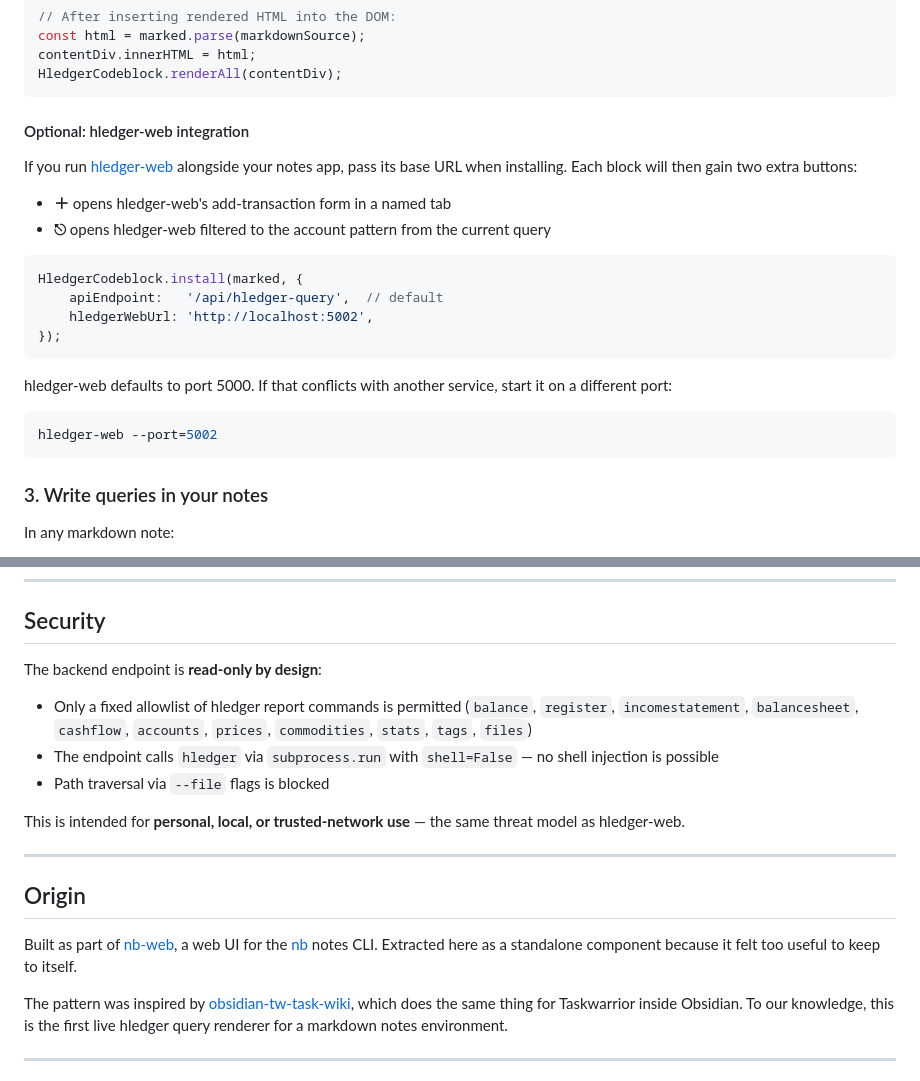
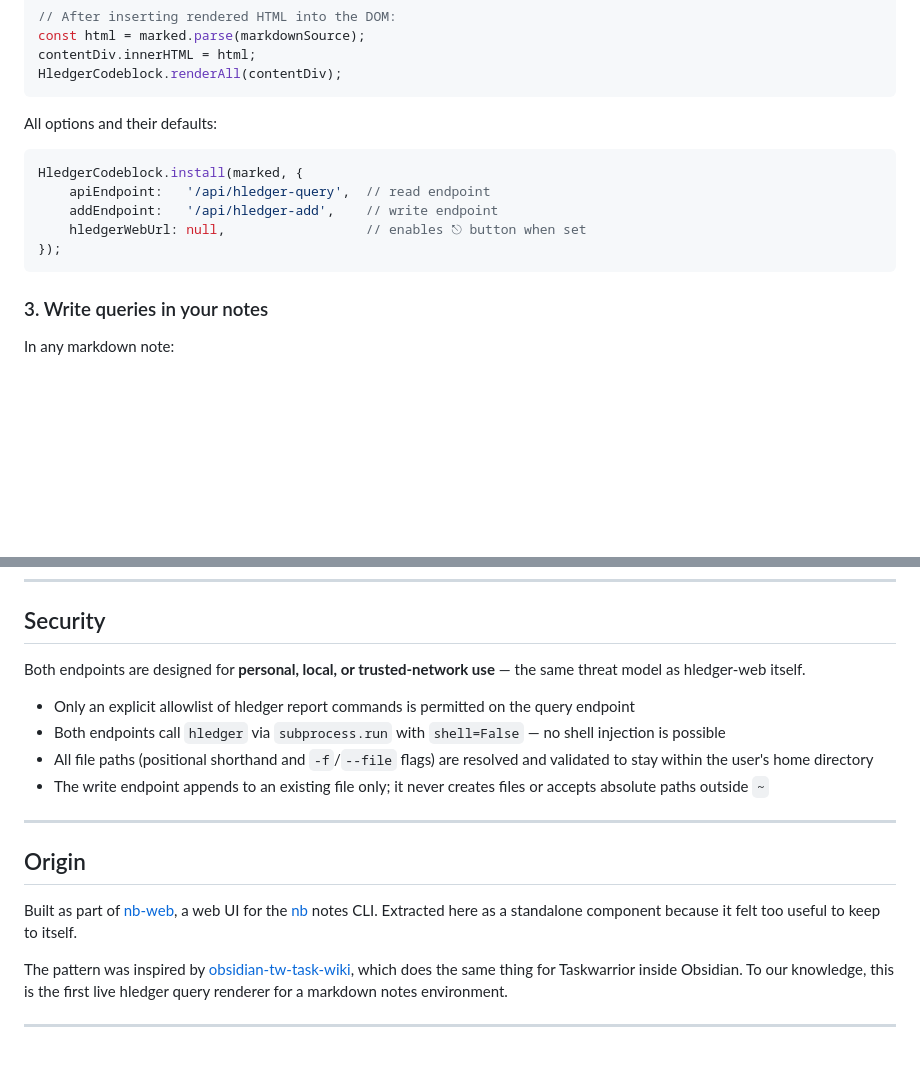
Before and after one commit to linuxcaffe/hledger-codeblock, a Markdown page: README.md, 2 parts joined by grey strips. GitHub-like rendering; blank space fills up the shorter version.

````diff
--- a/README.md
+++ b/README.md
@@ -99,24 +105,14 @@ contentDiv.innerHTML = html;
 HledgerCodeblock.renderAll(contentDiv);
 ```
 
-#### Optional: hledger-web integration
-
-If you run [hledger-web](https://hledger.org/hledger-web.html) alongside your notes app, pass its base URL when installing. Each block will then gain two extra buttons:
-
-- **＋** opens hledger-web's add-transaction form in a named tab
-- **⎋** opens hledger-web filtered to the account pattern from the current query
+All options and their defaults:
 
 ```js
 HledgerCodeblock.install(marked, {
-    apiEndpoint:   '/api/hledger-query',  // default
-    hledgerWebUrl: 'http://localhost:5002',
+    apiEndpoint:   '/api/hledger-query',  // read endpoint
+    addEndpoint:   '/api/hledger-add',    // write endpoint
+    hledgerWebUrl: null,                  // enables ⎋ button when set
 });
-```
-
-hledger-web defaults to port 5000. If that conflicts with another service, start it on a different port:
-
-```bash
-hledger-web --port=5002
 ```
 
 ### 3. Write queries in your notes
@@ -177,13 +218,12 @@ Dark mode is supported out of the box — add `data-theme="dark"` to your `<html
 
 ## Security
 
-The backend endpoint is **read-only by design**:
+Both endpoints are designed for **personal, local, or trusted-network use** — the same threat model as hledger-web itself.
 
-- Only a fixed allowlist of hledger report commands is permitted (`balance`, `register`, `incomestatement`, `balancesheet`, `cashflow`, `accounts`, `prices`, `commodities`, `stats`, `tags`, `files`)
-- The endpoint calls `hledger` via `subprocess.run` with `shell=False` — no shell injection is possible
-- Path traversal via `--file` flags is blocked
-
-This is intended for **personal, local, or trusted-network use** — the same threat model as hledger-web.
+- Only an explicit allowlist of hledger report commands is permitted on the query endpoint
+- Both endpoints call `hledger` via `subprocess.run` with `shell=False` — no shell injection is possible
+- All file paths (positional shorthand and `-f`/`--file` flags) are resolved and validated to stay within the user's home directory
+- The write endpoint appends to an existing file only; it never creates files or accepts absolute paths outside `~`
 
 ---
 
````
Also changed, not shown: other parts of README.md (+58 -7 lines).
